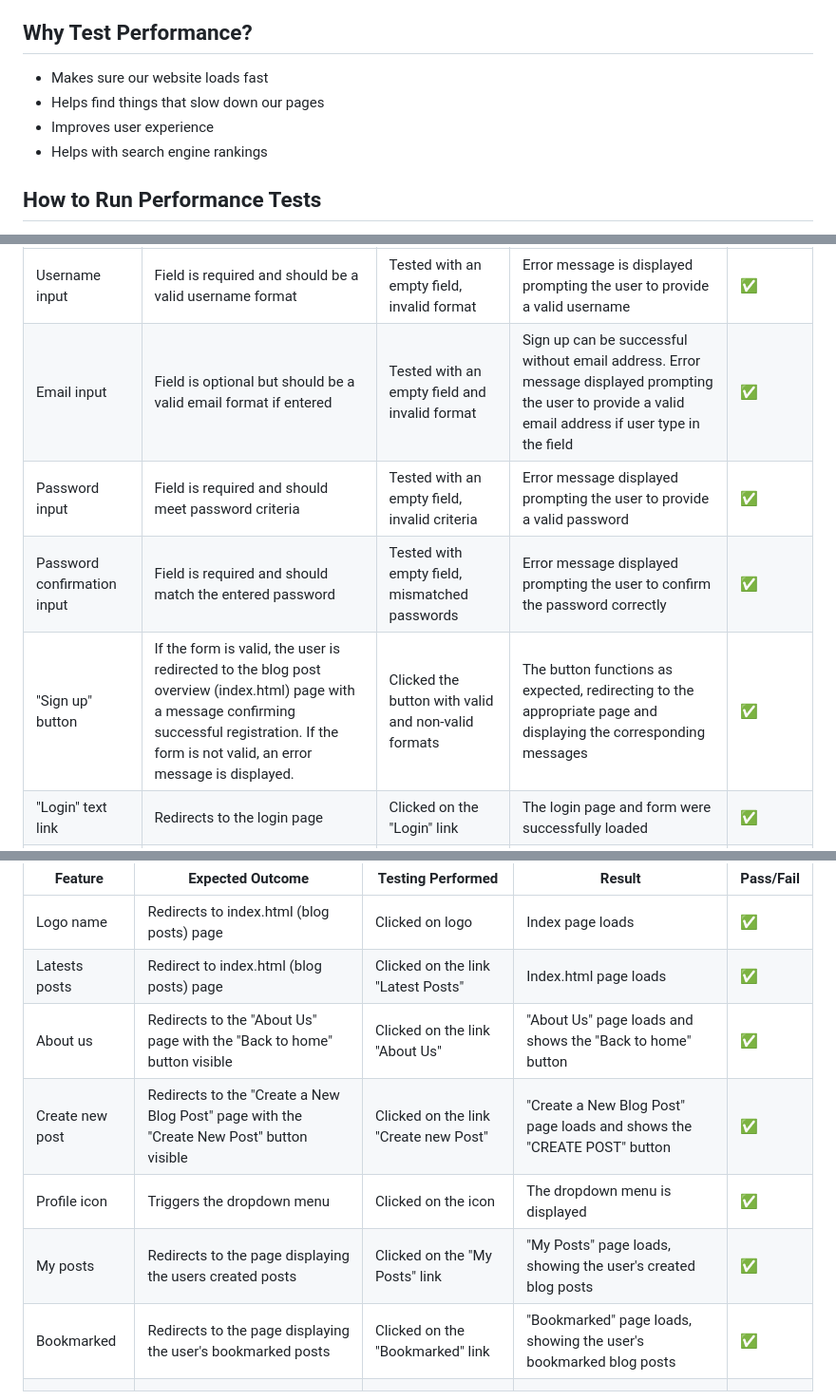
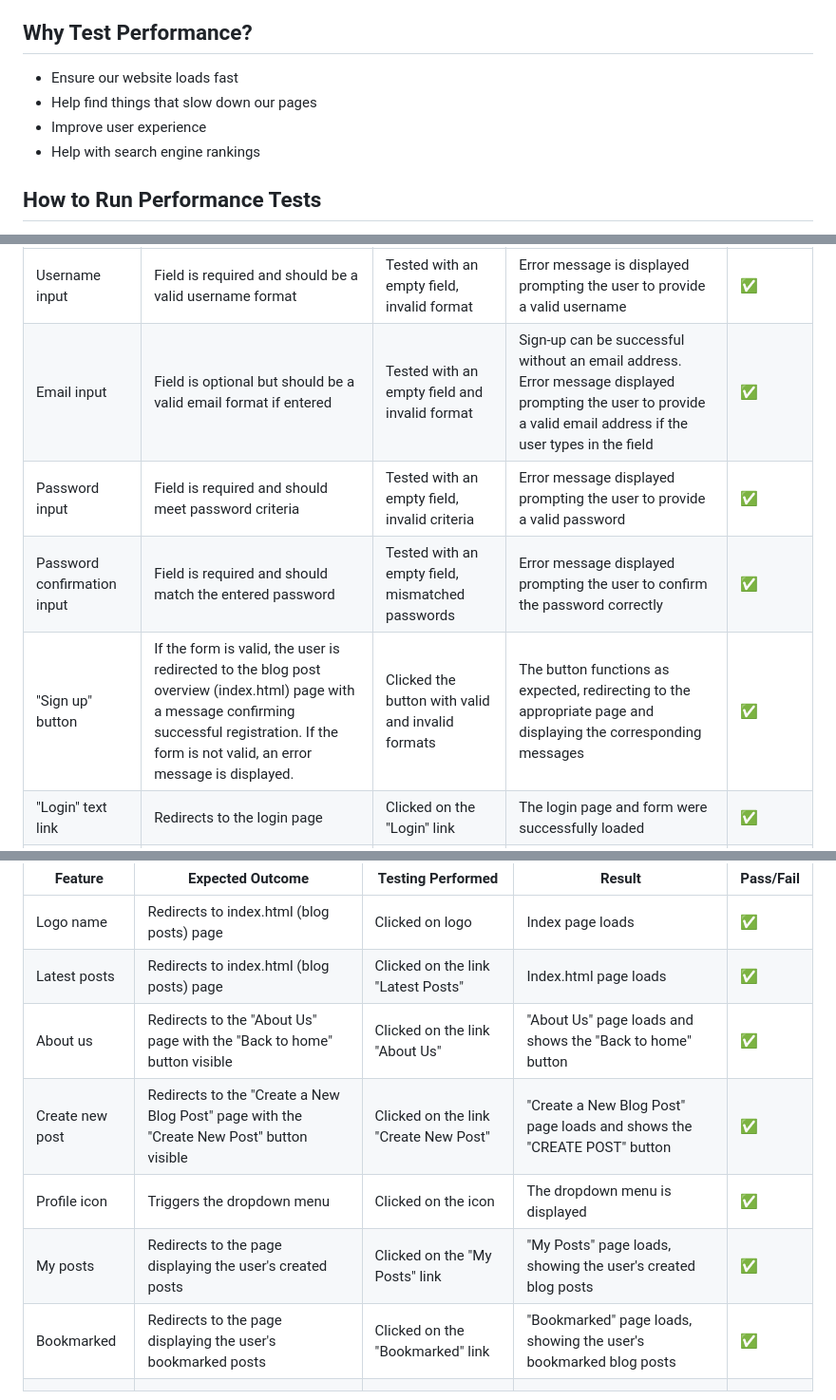
Before and after one commit to Blignaut24/NederLearn_V5, a Markdown page: TESTING.md, 3 parts joined by grey strips. Shown at 95% size. Rendered like a GitHub page.

```diff
--- a/TESTING.md
+++ b/TESTING.md
@@ -162,10 +162,10 @@ Performance testing ensures our website runs smoothly and loads quickly. We use
 
 ## Why Test Performance?
 
-* Makes sure our website loads fast
-* Helps find things that slow down our pages
-* Improves user experience
-* Helps with search engine rankings
+* Ensure our website loads fast
+* Help find things that slow down our pages
+* Improve user experience
+* Help with search engine rankings
 
 ## How to Run Performance Tests
 
@@ -584,10 +584,10 @@ Total number of users who participated in testing: 2
 | Feature | Expected Outcome | Testing Performed | Result | Pass/Fail |
 | --- | --- | --- | --- | --- |
 | Username input | Field is required and should be a valid username format | Tested with an empty field, invalid format | Error message is displayed prompting the user to provide a valid username | ✅ |
-| Email input | Field is optional but should be a valid email format if entered | Tested with an empty field and invalid format | Sign up can be successful without email address. Error message displayed prompting the user to provide a valid email address if user type in the field | ✅ |
+| Email input | Field is optional but should be a valid email format if entered | Tested with an empty field and invalid format | Sign-up can be successful without an email address. Error message displayed prompting the user to provide a valid email address if the user types in the field | ✅ |
 | Password input | Field is required and should meet password criteria | Tested with an empty field, invalid criteria | Error message displayed prompting the user to provide a valid password | ✅ |
-| Password confirmation input | Field is required and should match the entered password | Tested with empty field, mismatched passwords | Error message displayed prompting the user to confirm the password correctly | ✅ |
-| "Sign up" button | If the form is valid, the user is redirected to the blog post overview (index.html) page with a message confirming successful registration. If the form is not valid, an error message is displayed. | Clicked the button with valid and non-valid formats | The button functions as expected, redirecting to the appropriate page and displaying the corresponding messages | ✅ |
+| Password confirmation input | Field is required and should match the entered password | Tested with an empty field, mismatched passwords | Error message displayed prompting the user to confirm the password correctly | ✅ |
+| "Sign up" button | If the form is valid, the user is redirected to the blog post overview (index.html) page with a message confirming successful registration. If the form is not valid, an error message is displayed. | Clicked the button with valid and invalid formats | The button functions as expected, redirecting to the appropriate page and displaying the corresponding messages | ✅ |
 | "Login" text link | Redirects to the login page | Clicked on the "Login" link | The login page and form were successfully loaded | ✅ |
 | "About Us" text link | Redirects to the "About Us" page | Clicked on the "About Us" link | The "About Us" page and form were successfully loaded | ✅ |
 | | |
@@ -612,11 +612,11 @@ Total number of users who participated in testing: 2
 | Feature | Expected Outcome | Testing Performed | Result | Pass/Fail |
 | --- | --- | --- | --- | --- |
 | Logo name | Redirects to index.html (blog posts) page | Clicked on logo | Index page loads | ✅ |
-| Latests posts | Redirect to index.html (blog posts) page | Clicked on the link "Latest Posts" | Index.html page loads | ✅ |
+| Latest posts | Redirects to index.html (blog posts) page | Clicked on the link "Latest Posts" | Index.html page loads | ✅ |
 | About us | Redirects to the "About Us" page with the "Back to home" button visible | Clicked on the link "About Us" | "About Us" page loads and shows the "Back to home" button | ✅ |
-| Create new post | Redirects to the "Create a New Blog Post" page with the "Create New Post" button visible | Clicked on the link "Create new Post" | "Create a New Blog Post" page loads and shows the "CREATE POST" button | ✅ |
+| Create new post | Redirects to the "Create a New Blog Post" page with the "Create New Post" button visible | Clicked on the link "Create New Post" | "Create a New Blog Post" page loads and shows the "CREATE POST" button | ✅ |
 | Profile icon | Triggers the dropdown menu | Clicked on the icon | The dropdown menu is displayed | ✅ |
-| My posts | Redirects to the page displaying the users created posts | Clicked on the "My Posts" link | "My Posts" page loads, showing the user's created blog posts | ✅ |
+| My posts | Redirects to the page displaying the user's created posts | Clicked on the "My Posts" link | "My Posts" page loads, showing the user's created blog posts | ✅ |
 | Bookmarked | Redirects to the page displaying the user's bookmarked posts | Clicked on the "Bookmarked" link | "Bookmarked" page loads, showing the user's bookmarked blog posts | ✅ |
 | | |
 
```
Also changed, not shown: other parts of TESTING.md (+36 -36 lines), README.md (+6 -6 lines).
